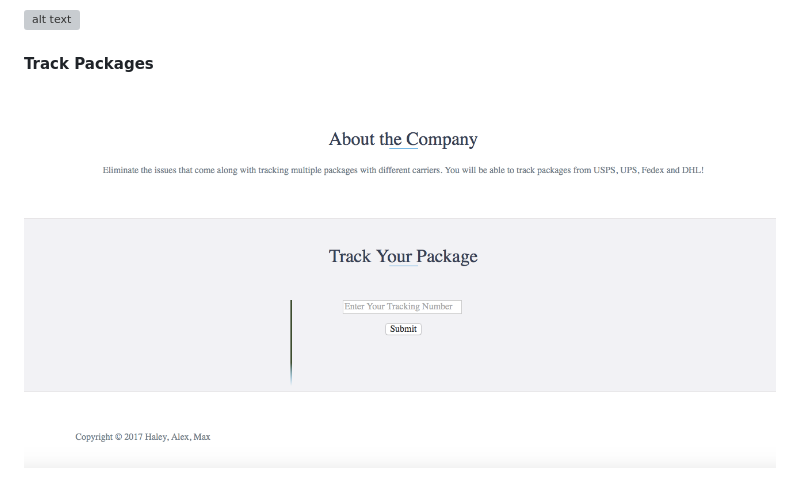
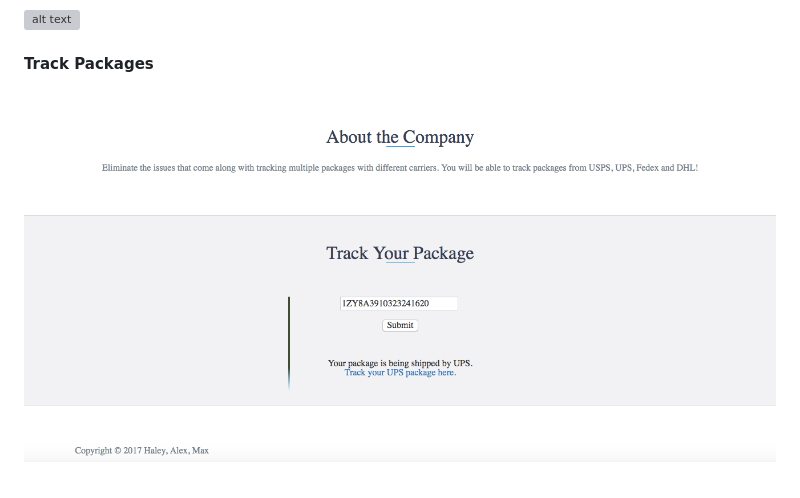
Before and after one commit to hml1232/shipvoyage-, a Markdown page: README.md, the part around the change. Drawn GitHub-style; pictures changed too: assets/images/tracking.png (added); grey boxes are pictures that could not be loaded.

```diff
--- a/README.md
+++ b/README.md
@@ -8,4 +8,4 @@ A web app that eliminates the issues that come along with tracking multiple pack
 ![alt text](./assets/images/home.png)
 
 #### Track Packages
-![alt text](./assets/images/track.png)
+![alt text](./assets/images/tracking.png)
```
